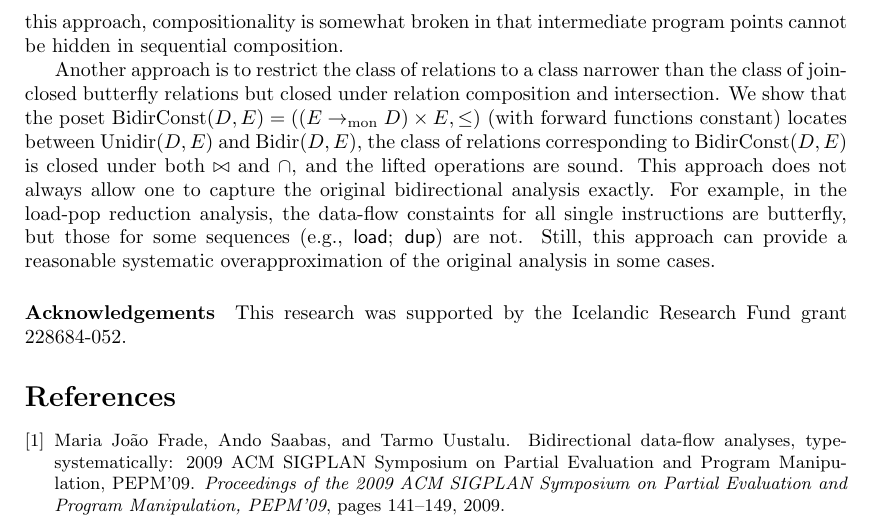
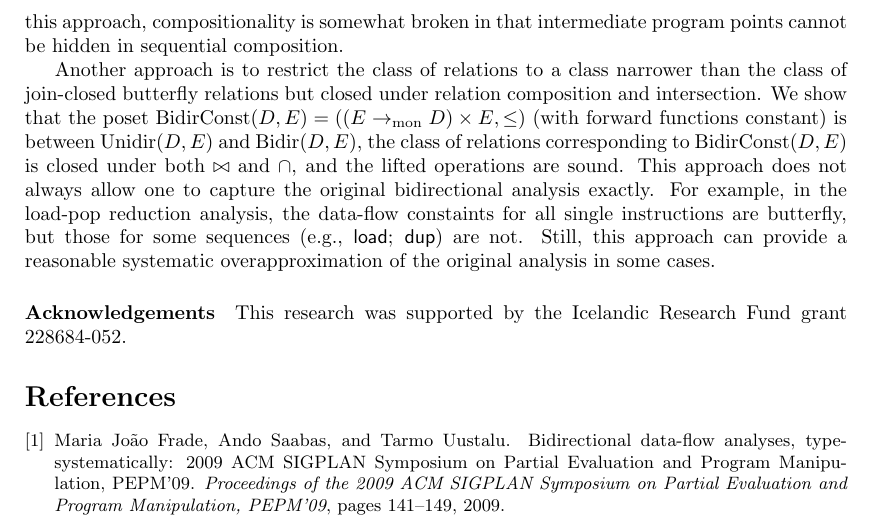
Before and after one commit to moritayasuaki/bidirectional-flow, a LaTeX paper (nwpt2023/bidirectional-analysis.tex): part of page 4 of 4, cut so that both start at the same text. Compiled offline with pdfLaTeX.

Commit message:
fix: typo

```diff
--- a/nwpt2023/bidirectional-analysis.tex
+++ b/nwpt2023/bidirectional-analysis.tex
@@ -218,7 +218,7 @@ In this work, we present two different technical approaches to address this phen
 
 One approach is to use the fact that soundness of lifted operations still holds for the Galois connection between $n$-ary relations $\Pow(D_{1} \times D_{2} \times  \cdots  \times D_{n})$ and $(n-1)$-tuples of pairs of monotone functions $((D_{1} \tomon D_{2}) \times (D_{2} \tomon D_{1}) \times \cdots \times (D_{n-1} \tomon D_{n}) \times (D_{n} \tomon D_{n-1}))$. In this approach, compositionality is somewhat broken in that intermediate program points cannot be hidden in sequential composition.
 
-Another approach is to restrict the class of relations to a class narrower than the class of join-closed butterfly relations but closed under relation composition and intersection. We show that the poset $\UnidirConst(D, E) = ((E \tomon D) \times E, \leq)$ (with forward functions constant) locates between $\Unidir(D , E)$ and $\Bidir(D, E)$, the class of relations corresponding to $\UnidirConst(D, E)$ is  closed under both $\bowtie$ and $\cap$, and the lifted operations are sound.
+Another approach is to restrict the class of relations to a class narrower than the class of join-closed butterfly relations but closed under relation composition and intersection. We show that the poset $\UnidirConst(D, E) = ((E \tomon D) \times E, \leq)$ (with forward functions constant) is between $\Unidir(D , E)$ and $\Bidir(D, E)$, the class of relations corresponding to $\UnidirConst(D, E)$ is  closed under both $\bowtie$ and $\cap$, and the lifted operations are sound.
 This approach does not always allow one to capture the original bidirectional analysis exactly. For example, in the load-pop reduction analysis, the data-flow constaints for all single instructions are butterfly, but those for some sequences (e.g., \textsf{load}; \textsf{dup}) are not. Still, this approach can provide a reasonable systematic overapproximation of the original analysis in some cases.
 
 \paragraph{Acknowledgements} This research was supported by the
```
